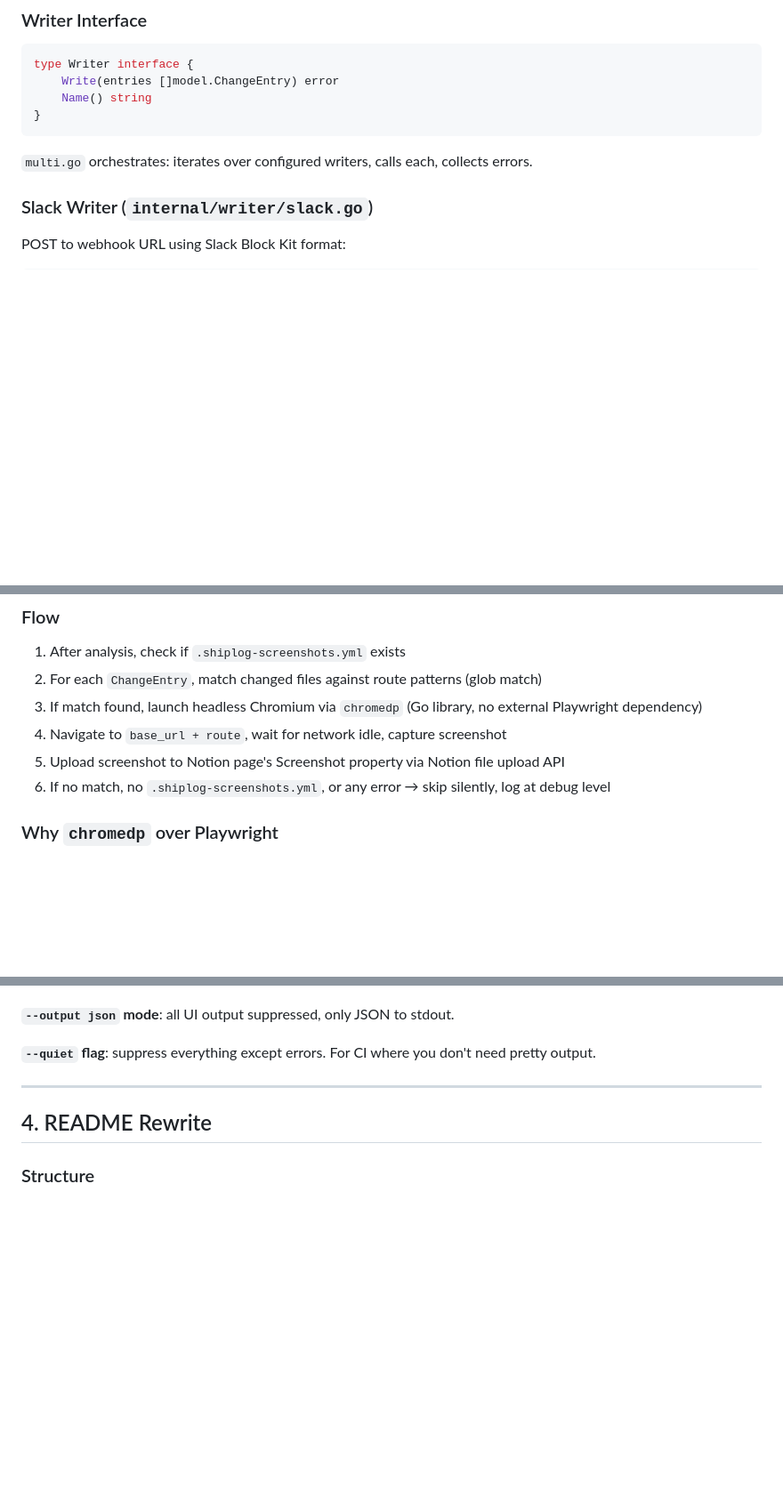
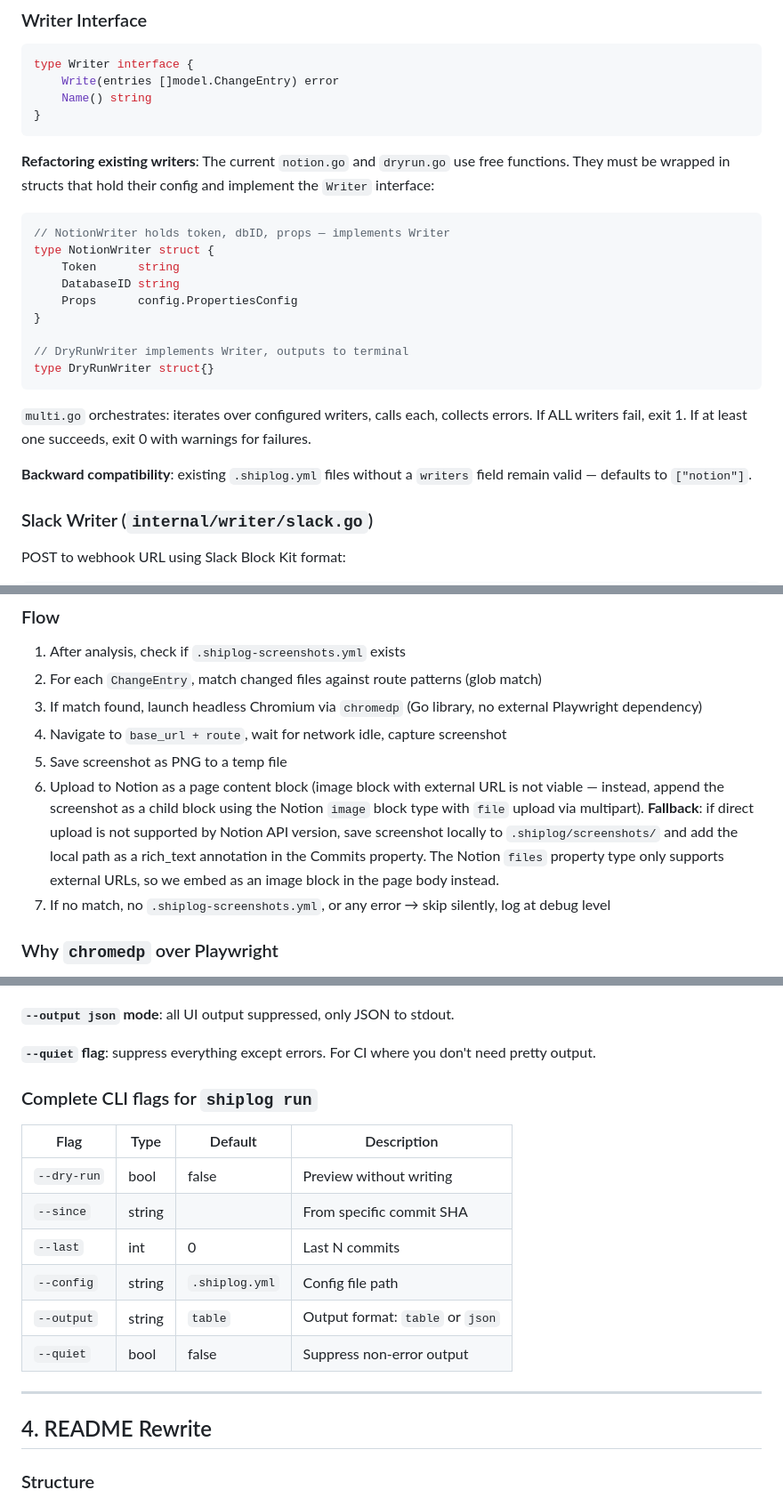
Before and after one commit to alexhumeau/shiplog, a Markdown page: docs/specs/2026-03-26-shiplog-v1-sexy-design.md, 3 parts joined by grey strips. Shown at 89% size. Rendered like a GitHub page; blank space fills up the shorter version.

Commit message:
docs: fix v1.0 spec after review — writer interface, screenshots, edge cases
Co-Authored-By: Claude Opus 4.6 <noreply@anthropic.com>

````diff
--- a/docs/specs/2026-03-26-shiplog-v1-sexy-design.md
+++ b/docs/specs/2026-03-26-shiplog-v1-sexy-design.md
@@ -56,7 +56,23 @@ type Writer interface {
 }
 ```
 
-`multi.go` orchestrates: iterates over configured writers, calls each, collects errors.
+**Refactoring existing writers**: The current `notion.go` and `dryrun.go` use free functions. They must be wrapped in structs that hold their config and implement the `Writer` interface:
+
+```go
+// NotionWriter holds token, dbID, props — implements Writer
+type NotionWriter struct {
+    Token      string
+    DatabaseID string
+    Props      config.PropertiesConfig
+}
+
+// DryRunWriter implements Writer, outputs to terminal
+type DryRunWriter struct{}
+```
+
+`multi.go` orchestrates: iterates over configured writers, calls each, collects errors. If ALL writers fail, exit 1. If at least one succeeds, exit 0 with warnings for failures.
+
+**Backward compatibility**: existing `.shiplog.yml` files without a `writers` field remain valid — defaults to `["notion"]`.
 
 ### Slack Writer (`internal/writer/slack.go`)
 
@@ -147,8 +166,9 @@ routes:
 2. For each `ChangeEntry`, match changed files against route patterns (glob match)
 3. If match found, launch headless Chromium via `chromedp` (Go library, no external Playwright dependency)
 4. Navigate to `base_url + route`, wait for network idle, capture screenshot
-5. Upload screenshot to Notion page's Screenshot property via Notion file upload API
-6. If no match, no `.shiplog-screenshots.yml`, or any error → skip silently, log at debug level
+5. Save screenshot as PNG to a temp file
+6. Upload to Notion as a page content block (image block with external URL is not viable — instead, append the screenshot as a child block using the Notion `image` block type with `file` upload via multipart). **Fallback**: if direct upload is not supported by Notion API version, save screenshot locally to `.shiplog/screenshots/` and add the local path as a rich_text annotation in the Commits property. The Notion `files` property type only supports external URLs, so we embed as an image block in the page body instead.
+7. If no match, no `.shiplog-screenshots.yml`, or any error → skip silently, log at debug level
 
 ### Why `chromedp` over Playwright
 
@@ -227,6 +247,17 @@ Using `lipgloss` for borders, colors, padding.
 **`--output json` mode**: all UI output suppressed, only JSON to stdout.
 
 **`--quiet` flag**: suppress everything except errors. For CI where you don't need pretty output.
+
+### Complete CLI flags for `shiplog run`
+
+| Flag | Type | Default | Description |
+|------|------|---------|-------------|
+| `--dry-run` | bool | false | Preview without writing |
+| `--since` | string | | From specific commit SHA |
+| `--last` | int | 0 | Last N commits |
+| `--config` | string | `.shiplog.yml` | Config file path |
+| `--output` | string | `table` | Output format: `table` or `json` |
+| `--quiet` | bool | false | Suppress non-error output |
 
 ---
 
````
Also changed, not shown: other parts of docs/specs/2026-03-26-shiplog-v1-sexy-design.md (+7 -1 lines).
